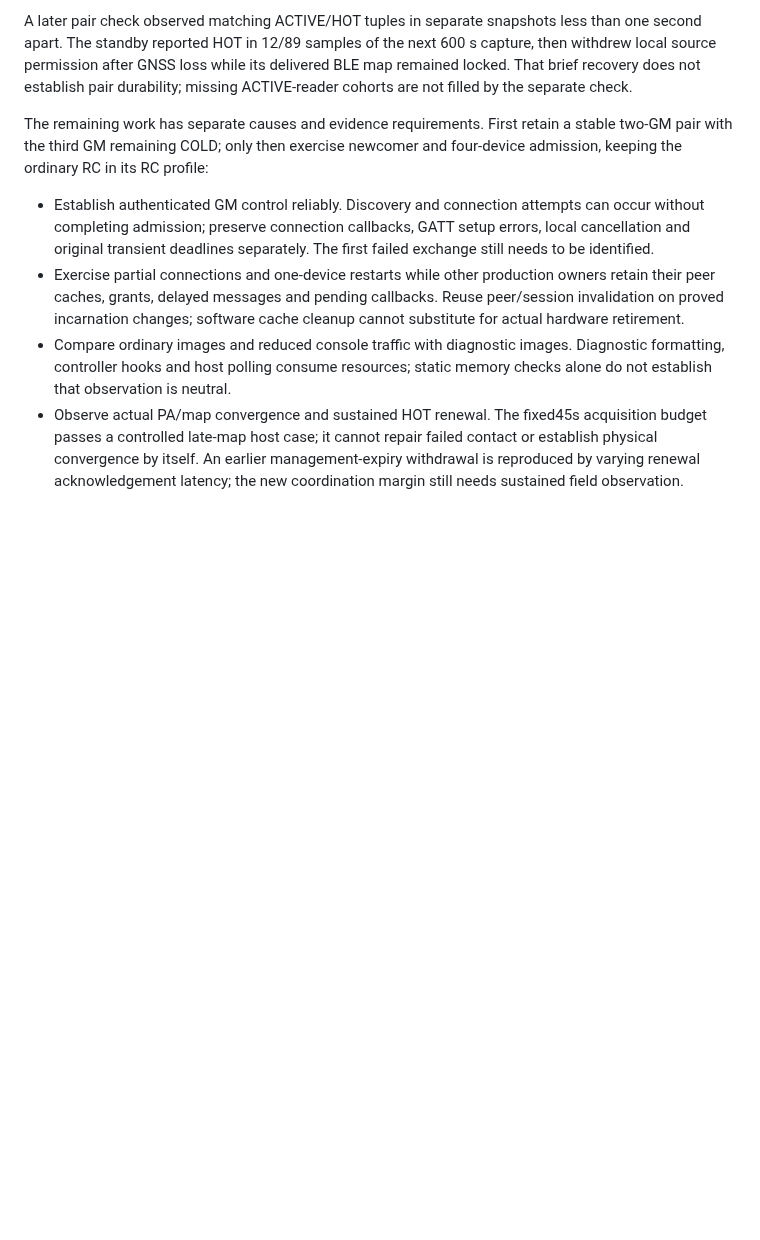
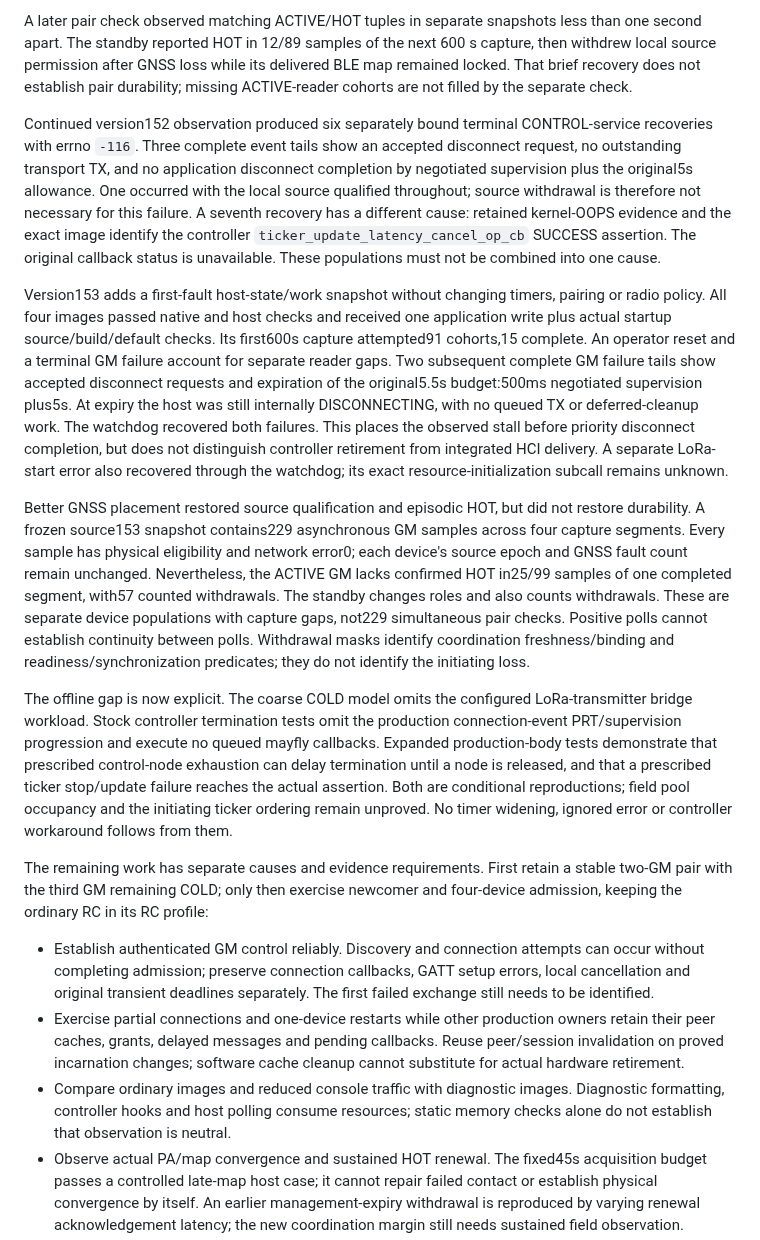
Before and after one commit to yantisj2/PToB, a Markdown page: docs/t096/gm-standby.md, the part around the change. GitHub-like rendering; blank space fills up the shorter version.

Commit message:
Checkpoint disconnect failures, HOT churn and offline model gaps

```diff
--- a/docs/t096/gm-standby.md
+++ b/docs/t096/gm-standby.md
@@ -369,6 +369,50 @@ less than one second apart. The standby reported HOT in 12/89 samples of the nex
 delivered BLE map remained locked. That brief recovery does not establish pair
 durability; missing ACTIVE-reader cohorts are not filled by the separate check.
 
+Continued version152 observation produced six separately bound terminal
+CONTROL-service recoveries with errno `-116`. Three complete event tails show an
+accepted disconnect request, no outstanding transport TX, and no application
+disconnect completion by negotiated supervision plus the original5s allowance.
+One occurred with the local source qualified throughout; source withdrawal is
+therefore not necessary for this failure. A seventh recovery has a different
+cause: retained kernel-OOPS evidence and the exact image identify the controller
+`ticker_update_latency_cancel_op_cb` SUCCESS assertion. The original callback
+status is unavailable. These populations must not be combined into one cause.
+
+Version153 adds a first-fault host-state/work snapshot without changing timers,
+pairing or radio policy. All four images passed native and host checks and
+received one application write plus actual startup source/build/default checks.
+Its first600s capture attempted91 cohorts,15 complete. An operator reset and a
+terminal GM failure account for separate reader gaps. Two subsequent complete
+GM failure tails show accepted disconnect requests and expiration of the
+original5.5s budget:500ms negotiated supervision plus5s. At expiry the host was
+still internally DISCONNECTING, with no queued TX or deferred-cleanup work. The
+watchdog recovered both failures. This places the observed stall before priority
+disconnect completion, but does not distinguish controller retirement from
+integrated HCI delivery. A separate LoRa-start error also recovered through the
+watchdog; its exact resource-initialization subcall remains unknown.
+
+Better GNSS placement restored source qualification and episodic HOT, but did
+not restore durability. A frozen source153 snapshot contains229 asynchronous
+GM samples across four capture segments. Every sample has physical eligibility
+and network error0; each device's source epoch and GNSS fault count remain
+unchanged. Nevertheless, the ACTIVE GM lacks confirmed HOT in25/99 samples of
+one completed segment, with57 counted withdrawals. The standby changes roles
+and also counts withdrawals. These are separate device populations with capture
+gaps, not229 simultaneous pair checks. Positive polls cannot establish continuity
+between polls. Withdrawal masks identify coordination freshness/binding and
+readiness/synchronization predicates; they do not identify the initiating loss.
+
+The offline gap is now explicit. The coarse COLD model omits the configured
+LoRa-transmitter bridge workload. Stock controller termination tests omit the
+production connection-event PRT/supervision progression and execute no queued
+mayfly callbacks. Expanded production-body tests demonstrate that prescribed
+control-node exhaustion can delay termination until a node is released, and
+that a prescribed ticker stop/update failure reaches the actual assertion.
+Both are conditional reproductions; field pool occupancy and the initiating
+ticker ordering remain unproved. No timer widening, ignored error or controller
+workaround follows from them.
+
 The remaining work has separate causes and evidence requirements. First retain
 a stable two-GM pair with the third GM remaining COLD; only then exercise newcomer
 and four-device admission, keeping the ordinary RC in its RC profile:
```
Also changed, not shown: CHANGELOG.md (+11 -0 lines).
